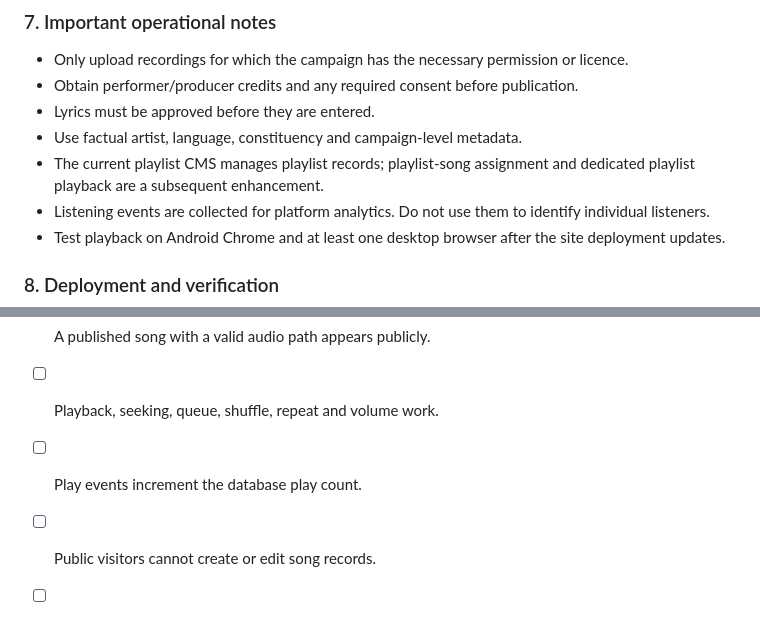
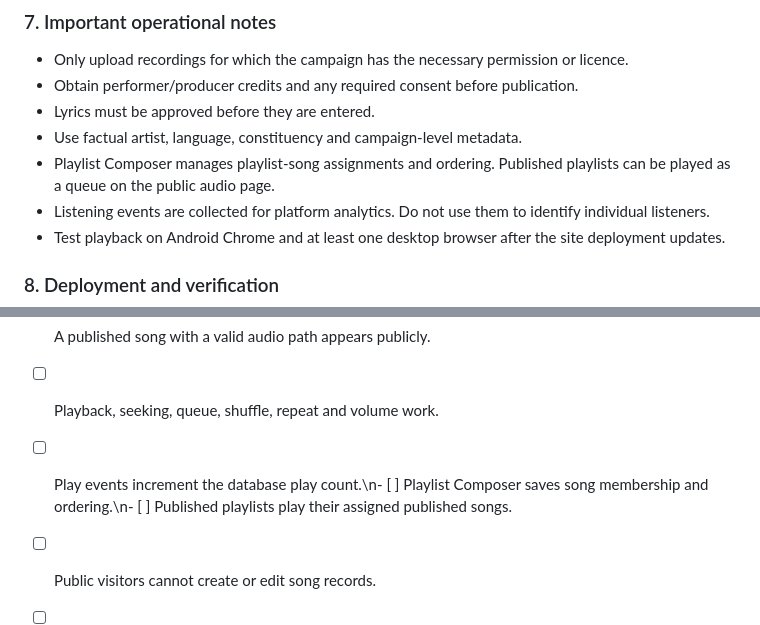
Before and after one commit to SamdioK/Benue-Arise-for-Hon, a Markdown page: PHASE-8-CAMPAIGN-AUDIO-MANUAL.md, 2 parts joined by grey strips. Rendered like a GitHub page.

Commit message:
Update campaign audio manual for playlist composer

```diff
--- a/PHASE-8-CAMPAIGN-AUDIO-MANUAL.md
+++ b/PHASE-8-CAMPAIGN-AUDIO-MANUAL.md
@@ -62,7 +62,7 @@ Open `campaign-songs.html` from the website's Campaign Songs navigation. Visitor
 - Obtain performer/producer credits and any required consent before publication.
 - Lyrics must be approved before they are entered.
 - Use factual artist, language, constituency and campaign-level metadata.
-- The current playlist CMS manages playlist records; playlist-song assignment and dedicated playlist playback are a subsequent enhancement.
+- Playlist Composer manages playlist-song assignments and ordering. Published playlists can be played as a queue on the public audio page.
 - Listening events are collected for platform analytics. Do not use them to identify individual listeners.
 - Test playback on Android Chrome and at least one desktop browser after the site deployment updates.
 
@@ -76,6 +76,6 @@ The changes are committed to the `implementation/brand-and-foundation` branch. T
 - [ ] A song can be saved as Draft without appearing publicly.
 - [ ] A published song with a valid audio path appears publicly.
 - [ ] Playback, seeking, queue, shuffle, repeat and volume work.
-- [ ] Play events increment the database play count.
+- [ ] Play events increment the database play count.\n- [ ] Playlist Composer saves song membership and ordering.\n- [ ] Published playlists play their assigned published songs.
 - [ ] Public visitors cannot create or edit song records.
 - [ ] Unapproved recordings are not published.
```
